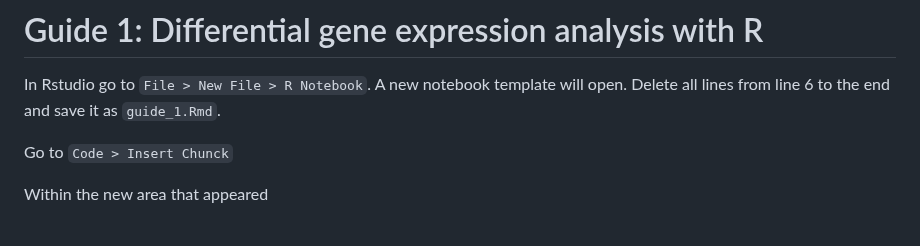
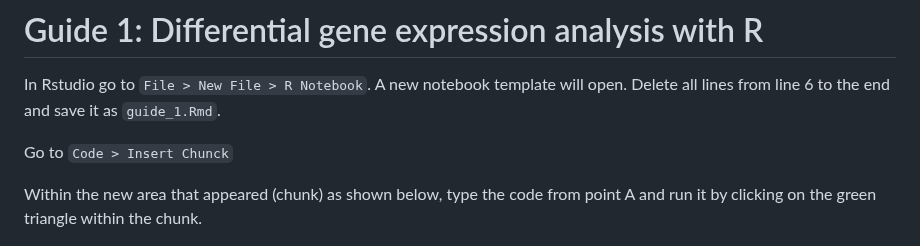
Before and after one commit to TriLab-bioinf/WORKSHOP2024_3, a Markdown page: Guide_1_DE_analysis.md, the part around the change. Drawn GitHub-style.

```diff
--- a/Guide_1_DE_analysis.md
+++ b/Guide_1_DE_analysis.md
@@ -4,7 +4,7 @@ In Rstudio go to `File > New File > R Notebook`. A new notebook template will op
 
 Go to `Code > Insert Chunck`
 
-Within the new area that appeared
+Within the new area that appeared (chunk) as shown below, type the code from point A and run it by clicking on the green triangle within the chunk.
 
 ![](https://github.com/TriLab-bioinf/WORKSHOP2024_3/blob/main/Figures/chuhk.png)
 
```
